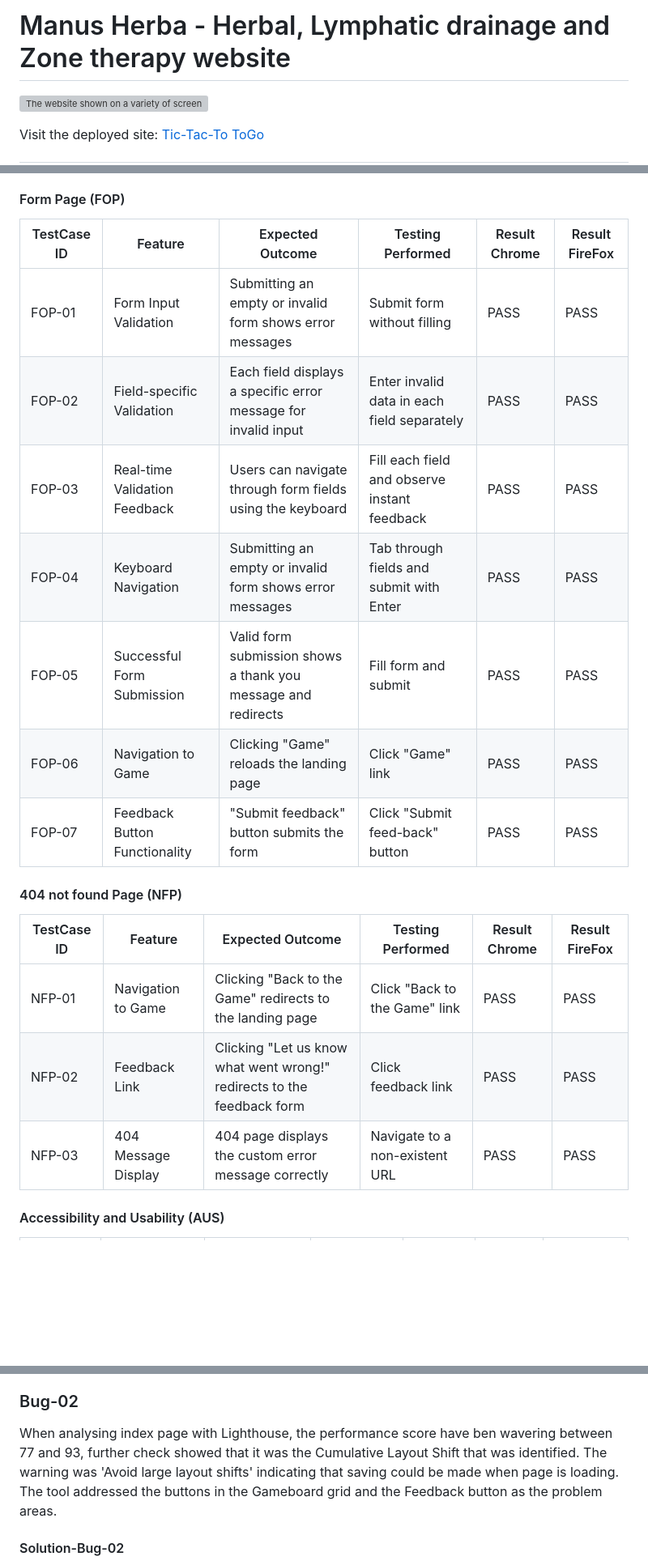
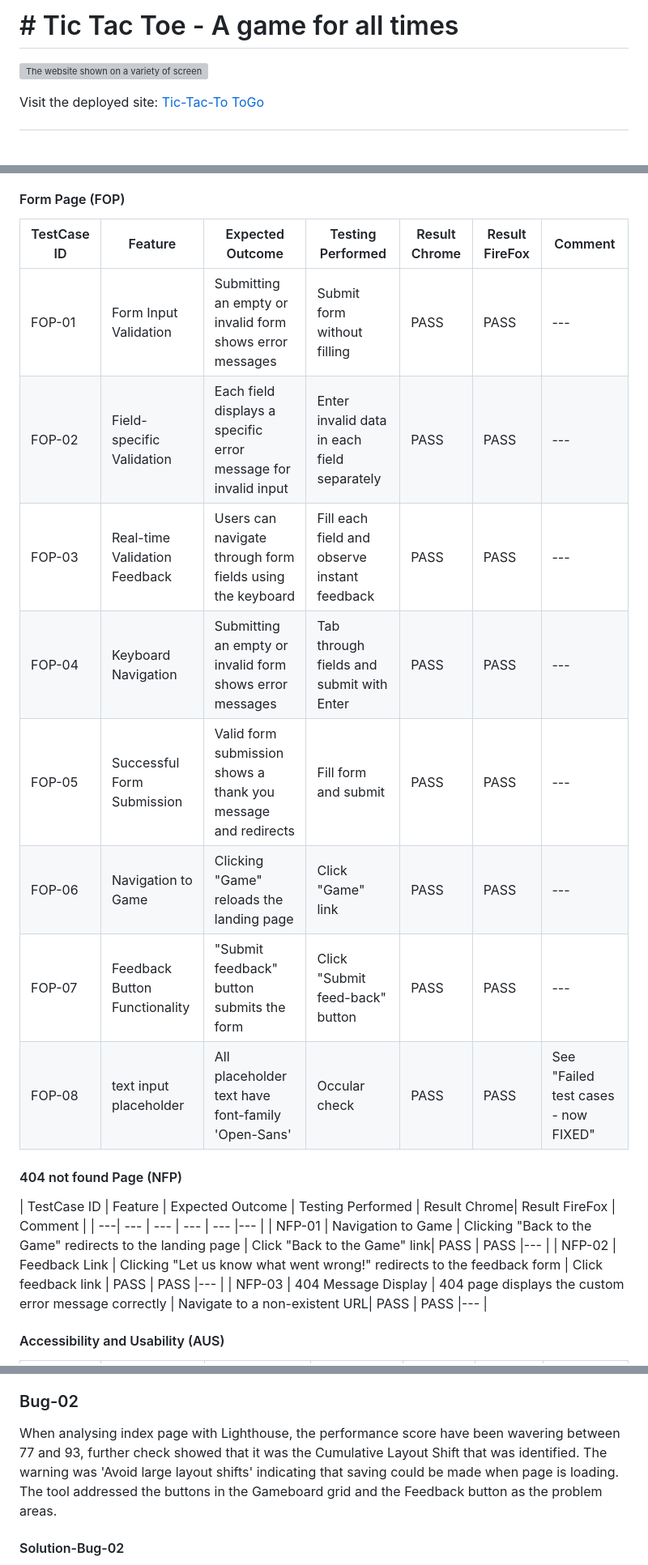
Before and after one commit to JaqiKal/tic-tac-toe, a Markdown page: TESTING.md, 3 parts joined by grey strips. Shown: that part at 81% size. Drawn GitHub-style; blank space fills up the shorter version; grey boxes are pictures that could not be loaded.

```diff
--- a/TESTING.md
+++ b/TESTING.md
@@ -1,4 +1,4 @@
-# Manus Herba - Herbal, Lymphatic drainage and Zone therapy website
+# # Tic Tac Toe - A game for all times
 
 ![The website shown on a variety of screen sizes](/documentation/doc-image/amiresponsive.png)
 
@@ -119,23 +119,24 @@ All but one score-meter is in the green, achieving a scores from 99  till 100. M
 
 #### Form Page (FOP)
 
-| TestCase ID | Feature | Expected Outcome | Testing Performed | Result Chrome| Result FireFox |
-| ---| --- | --- | --- | --- |--- |
-| FOP-01 | Form Input Validation | Submitting an empty or invalid form shows error messages | Submit form without filling| PASS | PASS |
-| FOP-02 | Field-specific Validation | Each field displays a specific error message for invalid input | Enter invalid data in each field separately | PASS | PASS |
-| FOP-03 | Real-time Validation Feedback | Users can navigate through form fields using the keyboard | Fill each field and observe instant feedback | PASS | PASS |
-| FOP-04 | Keyboard Navigation | Submitting an empty or invalid form shows error messages | Tab through fields and submit with Enter | PASS | PASS |
-| FOP-05 | Successful Form Submission | Valid form submission shows a thank you message and redirects | Fill form and submit | PASS | PASS |
-| FOP-06 | Navigation to Game | Clicking "Game" reloads the landing page | Click "Game" link | PASS |  PASS |
-| FOP-07 | Feedback Button Functionality | "Submit feedback" button submits the form | Click "Submit feed-back" button | PASS| PASS |
+| TestCase ID | Feature | Expected Outcome | Testing Performed | Result Chrome| Result FireFox | Comment |
+| ---| --- | --- | --- | --- |--- |--- |
+| FOP-01 | Form Input Validation | Submitting an empty or invalid form shows error messages | Submit form without filling| PASS | PASS |--- |
+| FOP-02 | Field-specific Validation | Each field displays a specific error message for invalid input | Enter invalid data in each field separately | PASS | PASS |--- |
+| FOP-03 | Real-time Validation Feedback | Users can navigate through form fields using the keyboard | Fill each field and observe instant feedback | PASS | PASS |--- |
+| FOP-04 | Keyboard Navigation | Submitting an empty or invalid form shows error messages | Tab through fields and submit with Enter | PASS | PASS |--- |
+| FOP-05 | Successful Form Submission | Valid form submission shows a thank you message and redirects | Fill form and submit | PASS | PASS |--- |
+| FOP-06 | Navigation to Game | Clicking "Game" reloads the landing page | Click "Game" link | PASS |  PASS |--- |
+| FOP-07 | Feedback Button Functionality | "Submit feedback" button submits the form | Click "Submit feed-back" button | PASS| PASS |--- |
+| FOP-08 | text input placeholder | All placeholder text have font-family 'Open-Sans' | Occular check | PASS| PASS | See "Failed  test cases  - now FIXED" |
 
 #### 404 not found Page (NFP)
 
-| TestCase ID | Feature | Expected Outcome | Testing Performed | Result Chrome| Result FireFox |
+| TestCase ID | Feature | Expected Outcome | Testing Performed | Result Chrome| Result FireFox | Comment |
 | ---| --- | --- | --- | --- |--- |
-| NFP-01 | Navigation to Game | Clicking "Back to the Game" redirects to the landing page | Click "Back to the Game" link| PASS  | PASS |
-| NFP-02 | Feedback Link | Clicking "Let us know what went wrong!" redirects to the feedback form | Click feedback link | PASS  | PASS |
-| NFP-03 | 404 Message Display | 404 page displays the custom error message correctly | Navigate to a non-existent URL| PASS | PASS |
+| NFP-01 | Navigation to Game | Clicking "Back to the Game" redirects to the landing page | Click "Back to the Game" link| PASS  | PASS |--- |
+| NFP-02 | Feedback Link | Clicking "Let us know what went wrong!" redirects to the feedback form | Click feedback link | PASS  | PASS |--- |
+| NFP-03 | 404 Message Display | 404 page displays the custom error message correctly | Navigate to a non-existent URL| PASS | PASS |--- |
 
 #### Accessibility and Usability (AUS)
 
@@ -176,7 +178,7 @@ To address the warning, I added the following comment at the top of the JavaScri
 
 ### Bug-02
 
-When analysing index page with Lighthouse, the performance score have ben wavering between 77 and 93, further check showed that it was the Cumulative Layout Shift that was identified. The warning was 'Avoid large layout shifts' indicating that saving could be made when page is loading. The tool addressed
+When analysing index page with Lighthouse, the performance score have been wavering between 77 and 93, further check showed that it was the Cumulative Layout Shift that was identified. The warning was 'Avoid large layout shifts' indicating that saving could be made when page is loading. The tool addressed
 the buttons in the Gameboard grid and the Feedback button as the problem areas.
 
 #### Solution-Bug-02
```
Also changed, not shown: other parts of TESTING.md (+36 -25 lines).
